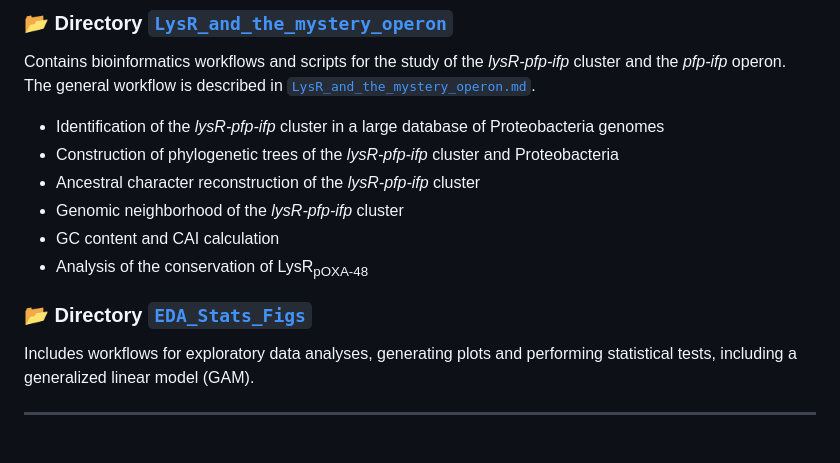
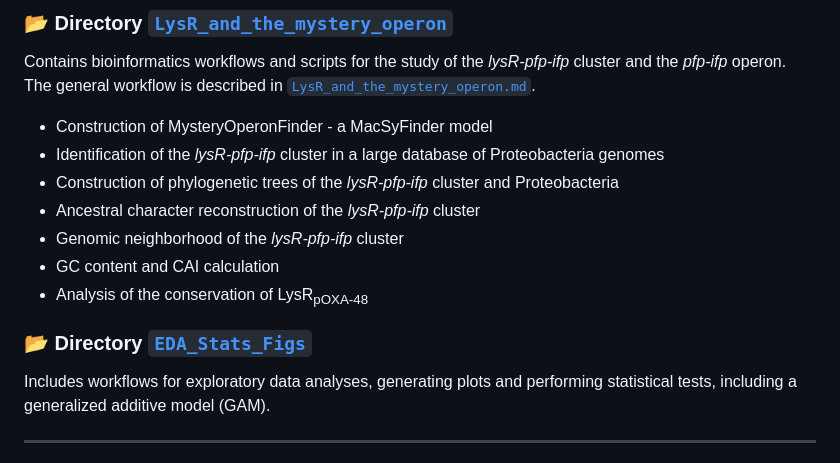
Before and after one commit to LaboraTORIbio/RNA-Seq_enterobacteria_pOXA-48, a Markdown page: README.md, the part around the change. Drawn GitHub-style.

```diff
--- a/README.md
+++ b/README.md
@@ -46,6 +46,7 @@ Contains bioinformatics workflows and scripts for:
 
 ### 📂 Directory [`LysR_and_the_mystery_operon`](./LysR_and_the_mystery_operon/)
 Contains bioinformatics workflows and scripts for the study of the *lysR-pfp-ifp* cluster and the *pfp-ifp* operon. The general workflow is described in [`LysR_and_the_mystery_operon.md`](./LysR_and_the_mystery_operon/LysR_and_the_mystery_operon.md).
+* Construction of MysteryOperonFinder - a MacSyFinder model
 * Identification of the *lysR-pfp-ifp* cluster in a large database of Proteobacteria genomes
 * Construction of phylogenetic trees of the *lysR-pfp-ifp* cluster and Proteobacteria
 * Ancestral character reconstruction of the *lysR-pfp-ifp* cluster
@@ -55,7 +56,7 @@ Contains bioinformatics workflows and scripts for the study of the *lysR-pfp-ifp
 
 
 ### 📂 Directory [`EDA_Stats_Figs`](./EDA_Stats_Figs/)
-Includes workflows for exploratory data analyses, generating plots and performing statistical tests, including a generalized linear model (GAM).
+Includes workflows for exploratory data analyses, generating plots and performing statistical tests, including a generalized additive model (GAM).
 
 
 </br>
```
